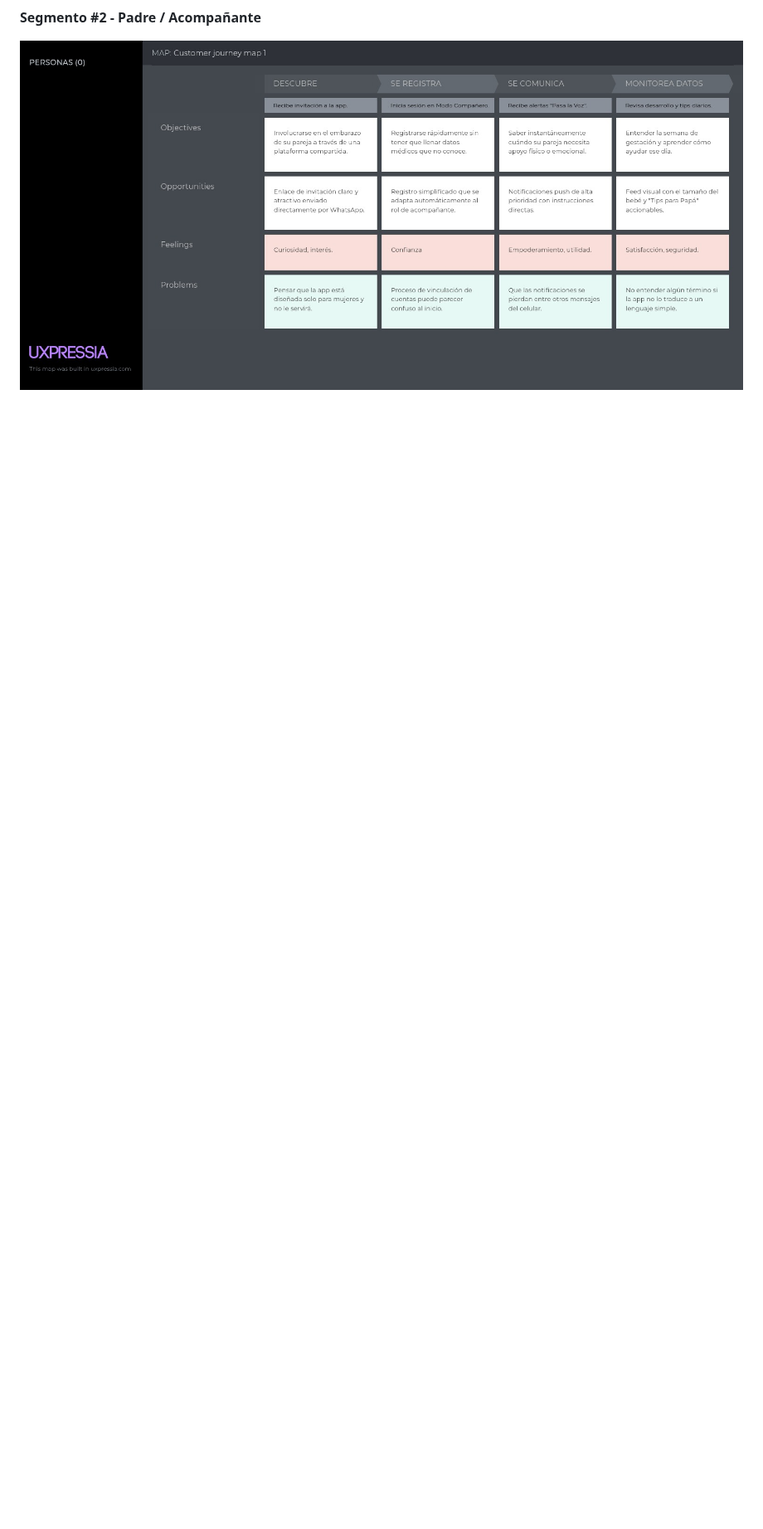
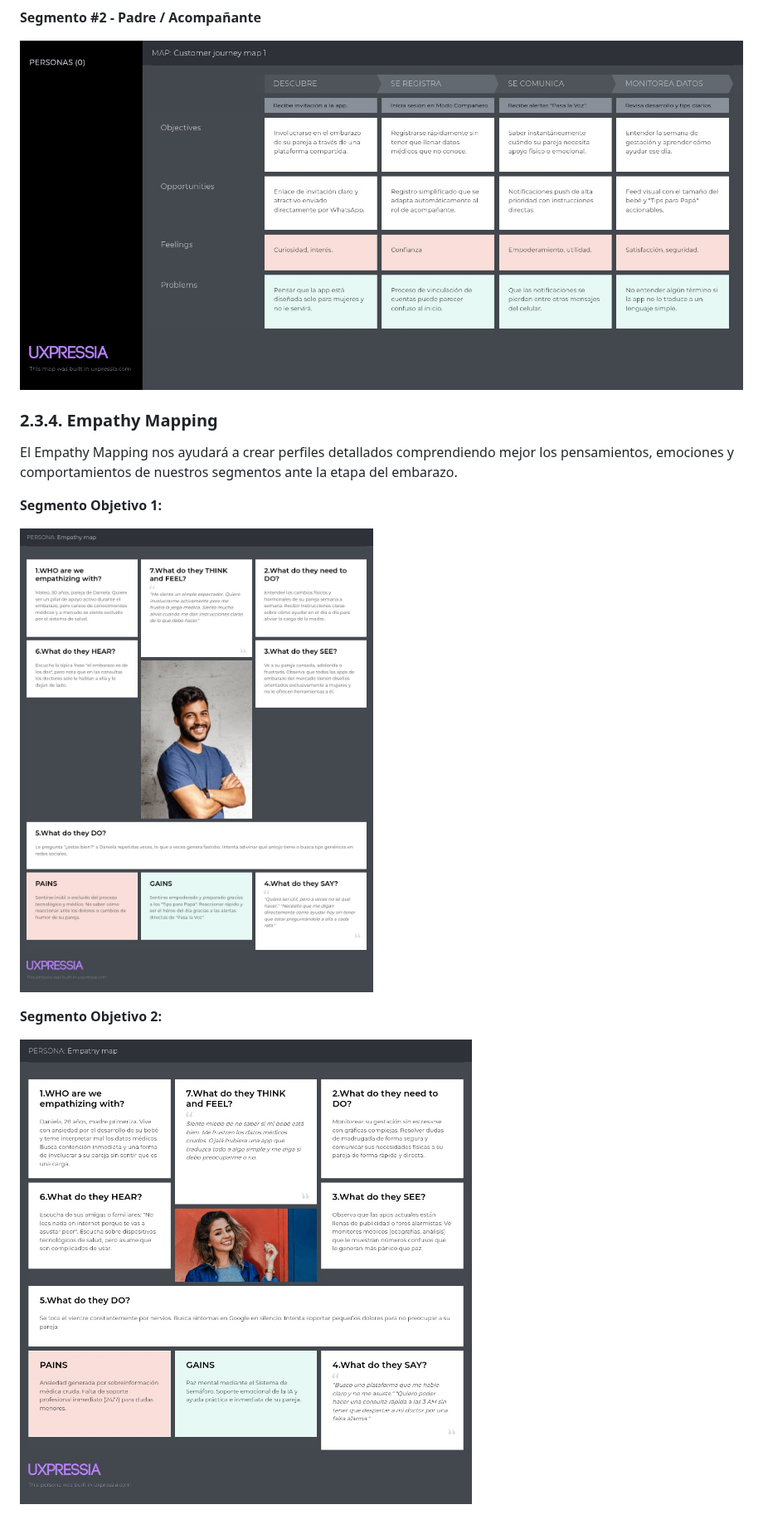
Before and after one commit to HelpMom-Mobile-Grupo2/helpmom-report, a Markdown page: README.md, the part around one of its changes. Shown at 83% size. GitHub-like rendering; pictures changed too: assets/empathy_map_segmento1.jpeg (added), assets/empathy_map_segmento2.jpeg (added); blank space fills up the shorter version.

Commit message:
Docs: Added the Empathy Mapping section with emotional and behavioral profiles for both target segments.

```diff
--- a/README.md
+++ b/README.md
@@ -177,3 +177,15 @@ El User Journey Mapping nos permitirá conocer el recorrido de nuestros usuarios
 **Segmento #2 - Padre / Acompañante**
 
 ![User Journey Map - Padre](assets/user_journey_padre.jpeg)
+
+### 2.3.4. Empathy Mapping
+
+El Empathy Mapping nos ayudará a crear perfiles detallados comprendiendo mejor los pensamientos, emociones y comportamientos de nuestros segmentos ante la etapa del embarazo.
+
+**Segmento Objetivo 1:**
+
+![Empathy Map - Madre Gestante](assets/empathy_map_segmento1.jpeg)
+
+**Segmento Objetivo 2:**
+
+![Empathy Map - Padre o Acompañante](assets/empathy_map_segmento2.jpeg)
```
Also changed, not shown: other parts of README.md (+1 -1 lines).
